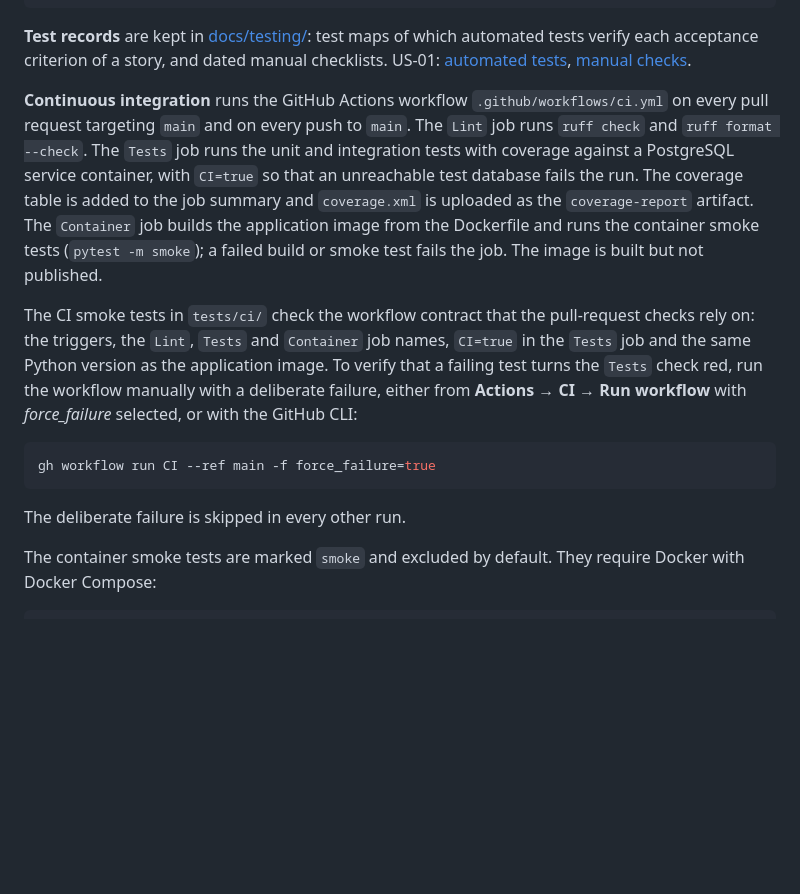
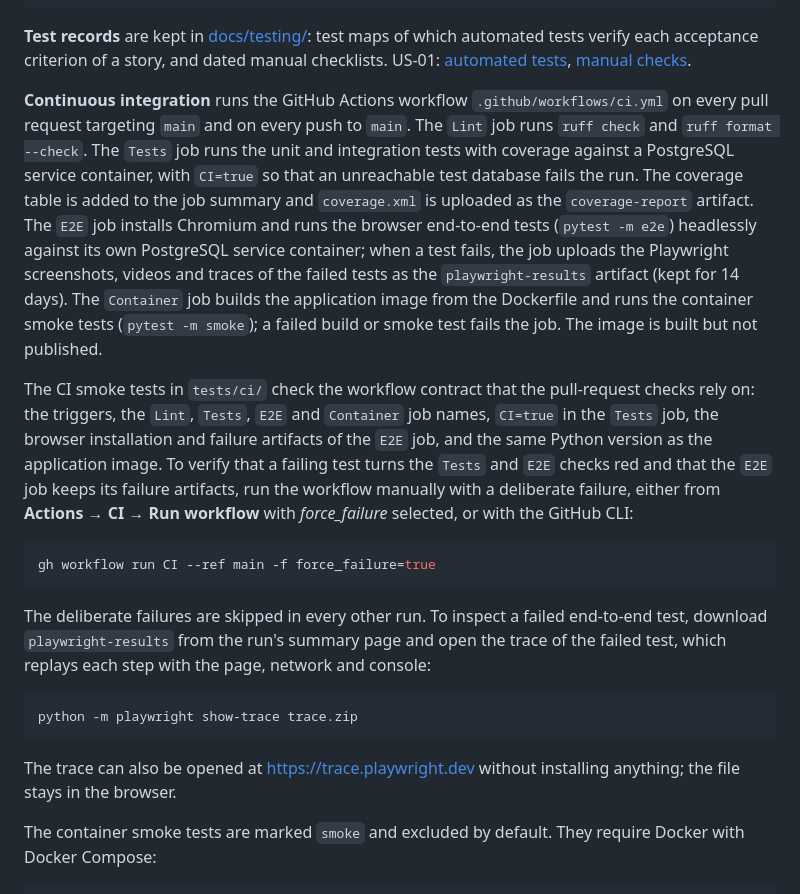
Before and after one commit to ceciliagalvaoo/hospital-devops, a Markdown page: README.md, the part around the change. GitHub-like rendering; blank space fills up the shorter version.

Commit message:
docs: document the E2E job and its artifacts (#140)

````diff
--- a/README.md
+++ b/README.md
@@ -1523,15 +1523,21 @@ pytest --cov=app --cov-report=term-missing
 
 **Test records** are kept in [docs/testing/](docs/testing/): test maps of which automated tests verify each acceptance criterion of a story, and dated manual checklists. US-01: [automated tests](docs/testing/us-01-automated-tests.md), [manual checks](docs/testing/us-01-manual-checks.md).
 
-**Continuous integration** runs the GitHub Actions workflow `.github/workflows/ci.yml` on every pull request targeting `main` and on every push to `main`. The `Lint` job runs `ruff check` and `ruff format --check`. The `Tests` job runs the unit and integration tests with coverage against a PostgreSQL service container, with `CI=true` so that an unreachable test database fails the run. The coverage table is added to the job summary and `coverage.xml` is uploaded as the `coverage-report` artifact. The `Container` job builds the application image from the Dockerfile and runs the container smoke tests (`pytest -m smoke`); a failed build or smoke test fails the job. The image is built but not published.
-
-The CI smoke tests in `tests/ci/` check the workflow contract that the pull-request checks rely on: the triggers, the `Lint`, `Tests` and `Container` job names, `CI=true` in the `Tests` job and the same Python version as the application image. To verify that a failing test turns the `Tests` check red, run the workflow manually with a deliberate failure, either from **Actions → CI → Run workflow** with *force_failure* selected, or with the GitHub CLI:
+**Continuous integration** runs the GitHub Actions workflow `.github/workflows/ci.yml` on every pull request targeting `main` and on every push to `main`. The `Lint` job runs `ruff check` and `ruff format --check`. The `Tests` job runs the unit and integration tests with coverage against a PostgreSQL service container, with `CI=true` so that an unreachable test database fails the run. The coverage table is added to the job summary and `coverage.xml` is uploaded as the `coverage-report` artifact. The `E2E` job installs Chromium and runs the browser end-to-end tests (`pytest -m e2e`) headlessly against its own PostgreSQL service container; when a test fails, the job uploads the Playwright screenshots, videos and traces of the failed tests as the `playwright-results` artifact (kept for 14 days). The `Container` job builds the application image from the Dockerfile and runs the container smoke tests (`pytest -m smoke`); a failed build or smoke test fails the job. The image is built but not published.
+
+The CI smoke tests in `tests/ci/` check the workflow contract that the pull-request checks rely on: the triggers, the `Lint`, `Tests`, `E2E` and `Container` job names, `CI=true` in the `Tests` job, the browser installation and failure artifacts of the `E2E` job, and the same Python version as the application image. To verify that a failing test turns the `Tests` and `E2E` checks red and that the `E2E` job keeps its failure artifacts, run the workflow manually with a deliberate failure, either from **Actions → CI → Run workflow** with *force_failure* selected, or with the GitHub CLI:
 
 ```bash
 gh workflow run CI --ref main -f force_failure=true
 ```
 
-The deliberate failure is skipped in every other run.
+The deliberate failures are skipped in every other run. To inspect a failed end-to-end test, download `playwright-results` from the run's summary page and open the trace of the failed test, which replays each step with the page, network and console:
+
+```bash
+python -m playwright show-trace trace.zip
+```
+
+The trace can also be opened at <https://trace.playwright.dev> without installing anything; the file stays in the browser.
 
 The container smoke tests are marked `smoke` and excluded by default. They require Docker with Docker Compose:
 
````
Also changed, not shown: docs/sprints/sprint-1.md (+3 -1 lines), docs/testing/us-01-automated-tests.md (+1 -1 lines).
